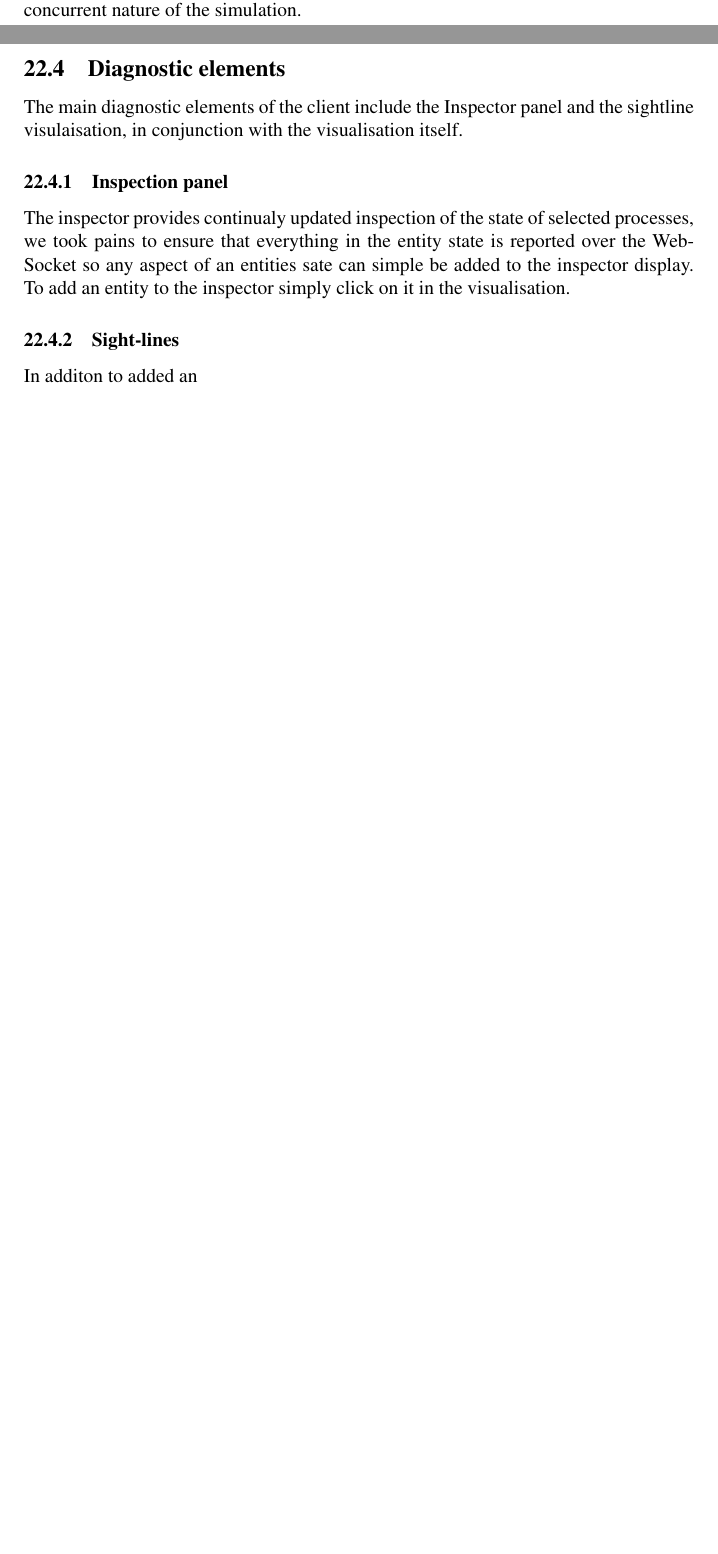
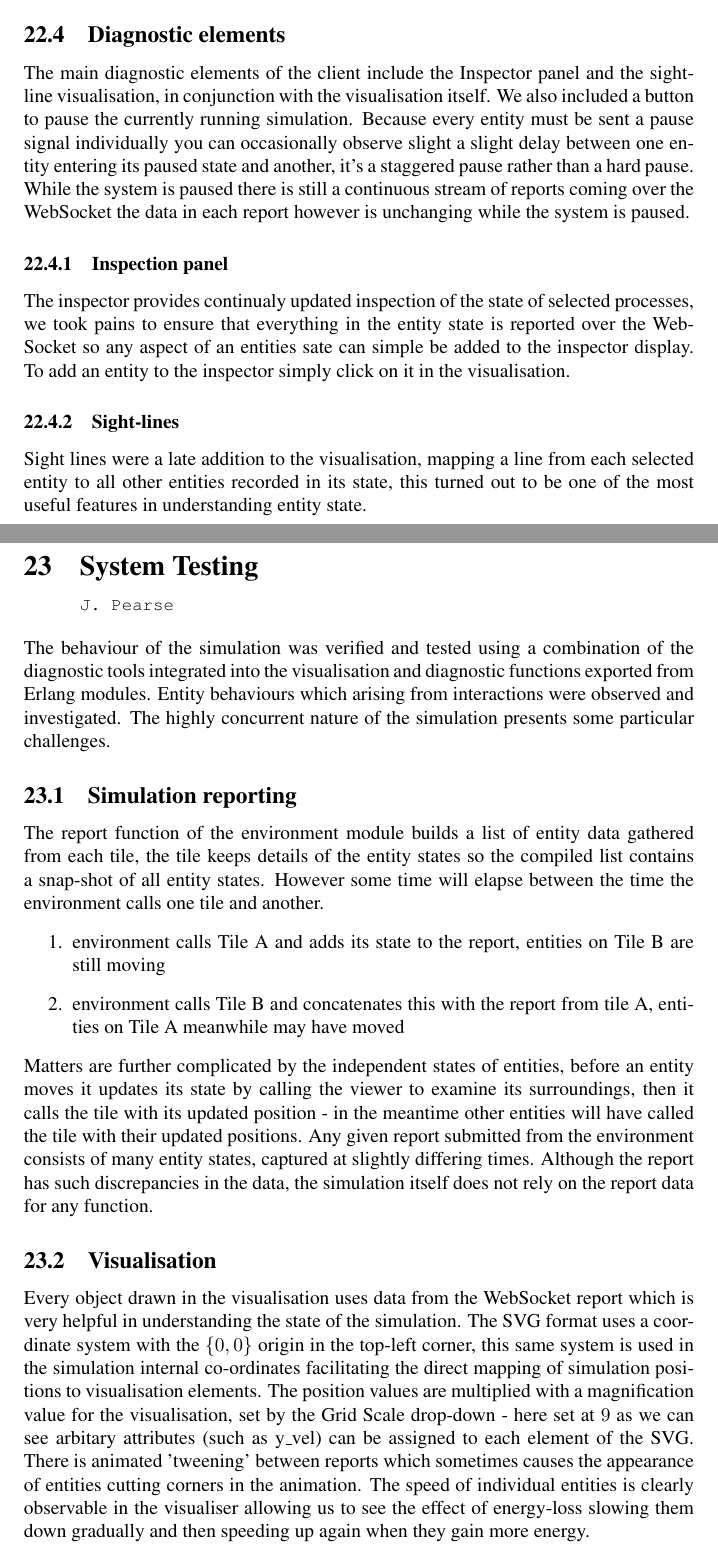
Before and after one commit to jakepearse/zombie-swarm, a LaTeX document (documents/document.tex, which reads documents/tex/client.tex, documents/tex/obstructions_line_of_sight.tex, documents/tex/system-testing.tex): two parts of pages 35 and 37 of 37 before the commit and two parts of pages 37 and 38 of 40 after it, joined at a grey line, cut so that both start at the same text, the shorter picture padded with empty space. Compiled offline with pdfLaTeX.

Commit message:
added new documnets and images

```diff
--- a/documents/tex/client.tex
+++ b/documents/tex/client.tex
@@ -15,11 +15,11 @@ source code file contains all the logic which maps variables to HTML elements an
 \subsection{D3.js library}
 In the early stages of our background research the D3 data visualisation library was identified as our visualisation solution. D3 provides a library for mapping data to elements of a scalable vector graphic image. All of the functions related to the visualisation and animation are contained in the draw.js source file. As the client provides important diagnostic information almost everything visualised is from data returned over the WebSocket the only exception being the axis lines marking tile separation. All obstructions, entities and sight-lines are drawn from application data.
 \subsection{Diagnostic elements}
-The main diagnostic elements of the client include the Inspector panel and the sightline visulaisation, in conjunction with the visualisation itself.
+The main diagnostic elements of the client include the Inspector panel and the sight-line visualisation, in conjunction with the visualisation itself. We also included a button to pause the currently running simulation. Because every entity must be sent a pause signal individually you can occasionally observe slight a slight delay between one entity entering its paused state and another, it's a staggered pause rather than a hard pause. While the system is paused there is still a continuous stream of reports coming over the WebSocket the data in each report however is unchanging while the system is paused.
 \subsubsection{Inspection panel}
 The inspector provides continualy updated inspection of the state of selected processes, we took pains to ensure that everything in the entity state is reported over the WebSocket so any aspect of an entities sate can simple be added to the inspector display. To add an entity to the inspector simply click on it in the visualisation.
 \subsubsection{Sight-lines}
-In additon to added an
+Sight lines were a late addition to the visualisation, mapping a line from each selected entity to all other entities recorded in its state, this turned out to be one of the most useful features in understanding entity state.
 
 \clearpage
 \endinput
--- a/documents/tex/obstructions_line_of_sight.tex
+++ b/documents/tex/obstructions_line_of_sight.tex
@@ -18,7 +18,7 @@ When entities call a function which requires consideration of obstruction the na
 The main system dynamic which makes use of obstructions is line of sight, when we first implemented the obstruction system we observed the behaviour of entities become very unrealistic, there was nothing in place to prevent entietie from 'seeing' other entities through obstructed cells. This caused large swarms to become trapped up against the opposite side of obstructions as they continually tried to close the distance between themselves and the target. It was opbvious that to maintain any sense of realism we would need to prevent entities from seeing through obstructions.
 It was clear that data obtained from the viewer's (already filtered by distance) would need an additional filter to contain them to only those entities to which an uninterrupted line segment could be traced, i.e a line segment which did not intersect an obstructed cell. An extra module was written to provide the linear algebra functions required to trace these line segments, again a seemingly simple task in task hindsight, this required a great deal of testing and drawing out of graphs with pencils and paper.
 \subsection{Conclusion}
-As a result an extra functionality was added to the client [cross reference] to visualise every uninterrupted line which could be drawn from a given entity. This new functionality when added to the client proved to be an unexpected source of information about the system state and inadvertently revealed one of the most interesting aspects of the concurrent nature of the simulation.
+As a result an extra functionality was added to the client [cross reference] to visualise every uninterrupted line which could be drawn from a given entity. This new functionality when added to the client proved to be an unexpected source of information about the system state and inadvertently revealed one of the more interesting aspects of trying to visualise a highly concurrent system.
 
 \clearpage
 \endinput
--- /dev/null
+++ b/documents/tex/system-testing.tex
@@ -0,0 +1,14 @@
+\pagestyle{empty}
+\section{System Testing \\{\small\tt{J.~Pearse}}}
+The behaviour of the simulation was verified and tested using a combination of the diagnostic tools integrated into the visualisation and diagnostic functions exported from Erlang modules. Entity behaviours which arising from interactions were observed and investigated. The highly concurrent nature of the simulation presents some particular challenges.
+
+\subsection{Simulation reporting}
+The report function of the environment module builds a list of entity data gathered from each tile, the tile keeps details of the entity states so the compiled list contains a snap-shot of all entity states. However some time will elapse between the time the environment calls one tile and another.
+\begin{enumerate}
+\item{environment calls Tile A and adds its state to the report, entities on Tile B are still moving}
+\item{environment calls Tile B and concatenates this with the report from tile A, entities on Tile A meanwhile may have moved}
+\end{enumerate}
+Matters are further complicated by the independent states of entities, before an entity moves it updates its state by calling the viewer to examine its surroundings, then it calls the tile with its updated position - in the meantime other entities will have called the tile with their updated positions.
+Any given report submitted from the environment consists of many entity states, captured at slightly differing times. Although the report has such discrepancies in the data, the simulation itself does not rely on the report data for any function.
+\subsection{Visualisation}
+Every object drawn in the visualisation uses data from the WebSocket report which is very helpful in understanding the state of the simulation. The SVG format uses a coordinate system with the \( \{ 0,0 \} \) origin in the top-left corner, this same system is used in the simulation internal co-ordinates facilitating the direct mapping of simulation positions to visualisation elements.
@@ -0,0 +19,5 @@
+    \label{fig:co-ordinate mapping}
+\end{figure}
+The position values are multiplied with a magnification value for the visualisation, set by the Grid Scale drop-down - here set at \(9\) as we can see arbitary attributes (such as y\_vel) can be assigned to each element of the SVG.
+There is animated 'tweening' between reports which sometimes causes the appearance of entities cutting corners in the animation. The speed of individual entities is clearly observable in the visualiser allowing us to see the effect of energy-loss slowing them down gradually and then speeding up again when they gain more energy.
+\subsection{Inspection panel}
```
Also changed, not shown: documents/document.tex (+8 -1 lines), documents/img/co-ordinates.png (added), documents/img/concurrent-lag.png (added), documents/img/inspection-panel.png (added), documents/img/sight-lines.png (added), documents/tex/system-testing.tex (17 more changed lines).
